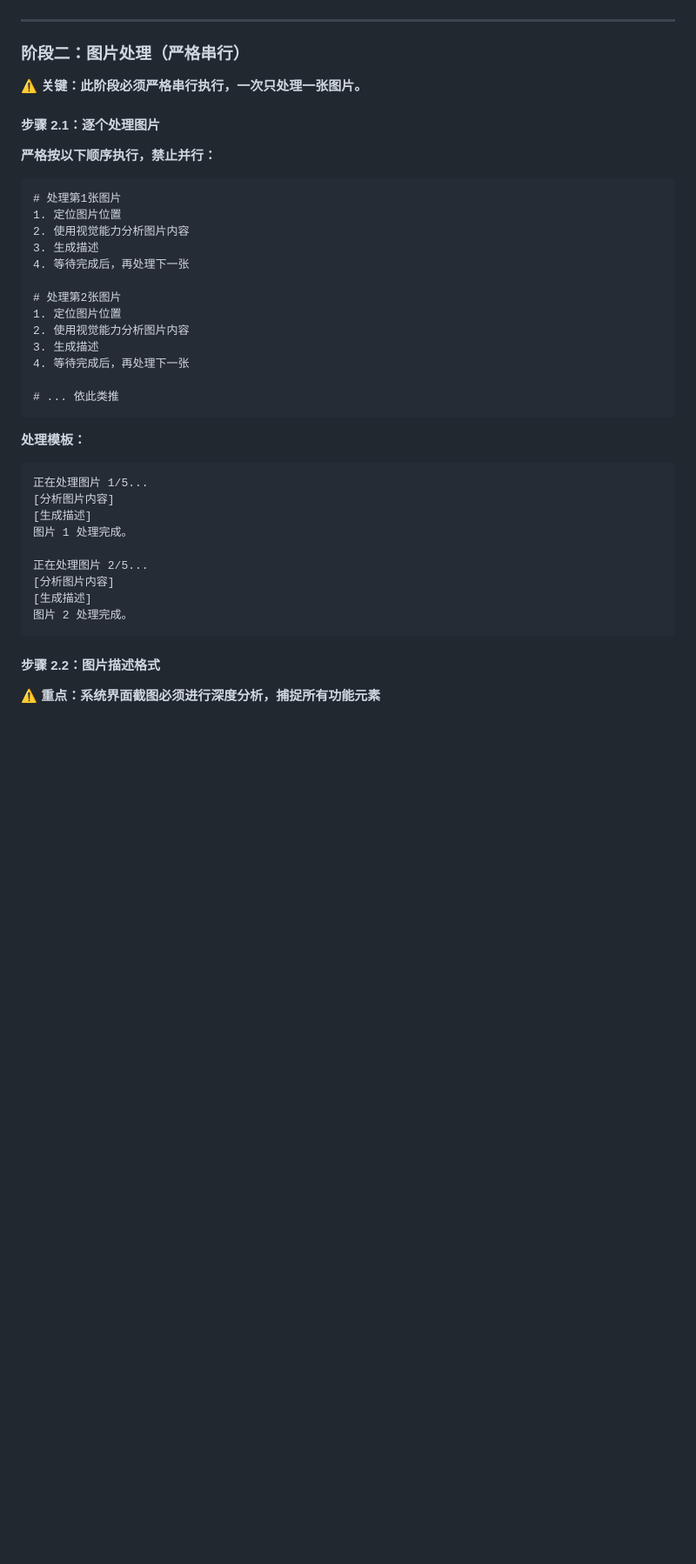
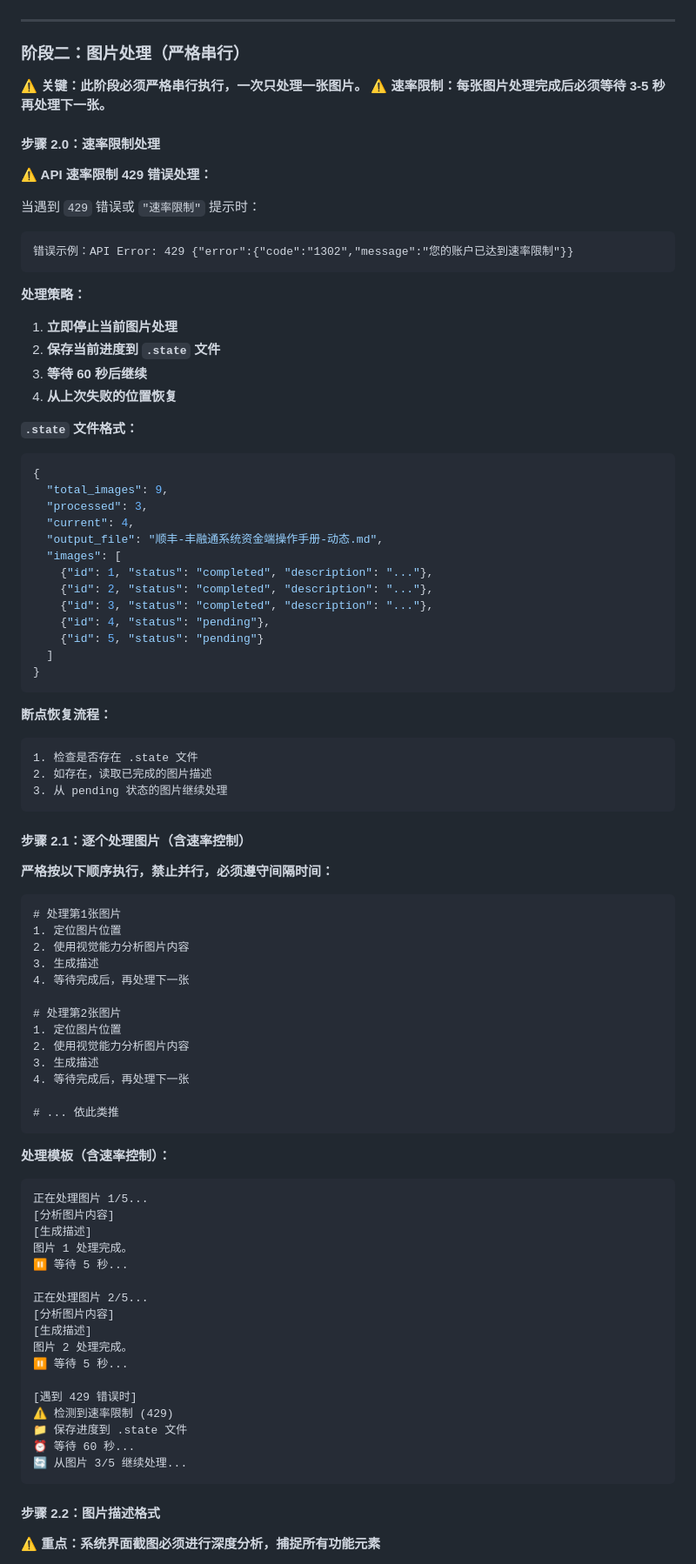
Before and after one commit to wg-guarantee/AI-workflow-skills, a Markdown page: doc2md/SKILL.md, the part around one of its changes. Shown at 87% size. Drawn GitHub-style; blank space fills up the shorter version.

Commit message:
feat: doc2md 添加速率限制处理和断点续传功能
- 添加 API 429 错误处理机制
- 添加图片处理间隔时间配置 (3-5秒)
- 添加 .state 断点续传支持
- 更新处理模板含速率控制
- 添加速率限制 FAQ 条目
- 更新执行检查清单

Co-Authored-By: Claude Opus 4.6 <noreply@anthropic.com>

````diff
--- a/doc2md/SKILL.md
+++ b/doc2md/SKILL.md
@@ -135,10 +135,51 @@ Read <文件路径> pages: "2"
 ### 阶段二：图片处理（严格串行）
 
 **⚠️ 关键：此阶段必须严格串行执行，一次只处理一张图片。**
+**⚠️ 速率限制：每张图片处理完成后必须等待 3-5 秒再处理下一张。**
 
-#### 步骤 2.1：逐个处理图片
+#### 步骤 2.0：速率限制处理
 
-**严格按以下顺序执行，禁止并行：**
+**⚠️ API 速率限制 429 错误处理：**
+
+当遇到 `429` 错误或 `"速率限制"` 提示时：
+
+```
+错误示例：API Error: 429 {"error":{"code":"1302","message":"您的账户已达到速率限制"}}
+```
+
+**处理策略：**
+1. **立即停止当前图片处理**
+2. **保存当前进度到 `.state` 文件**
+3. **等待 60 秒后继续**
+4. **从上次失败的位置恢复**
+
+**`.state` 文件格式：**
+```json
+{
+  "total_images": 9,
+  "processed": 3,
+  "current": 4,
+  "output_file": "顺丰-丰融通系统资金端操作手册-动态.md",
+  "images": [
+    {"id": 1, "status": "completed", "description": "..."},
+    {"id": 2, "status": "completed", "description": "..."},
+    {"id": 3, "status": "completed", "description": "..."},
+    {"id": 4, "status": "pending"},
+    {"id": 5, "status": "pending"}
+  ]
+}
+```
+
+**断点恢复流程：**
+```
+1. 检查是否存在 .state 文件
+2. 如存在，读取已完成的图片描述
+3. 从 pending 状态的图片继续处理
+```
+
+#### 步骤 2.1：逐个处理图片（含速率控制）
+
+**严格按以下顺序执行，禁止并行，必须遵守间隔时间：**
 
 ```
 # 处理第1张图片
@@ -156,17 +197,25 @@ Read <文件路径> pages: "2"
 # ... 依此类推
 ```
 
-**处理模板：**
+**处理模板（含速率控制）：**
 ```
 正在处理图片 1/5...
 [分析图片内容]
 [生成描述]
 图片 1 处理完成。
+⏸️ 等待 5 秒...
 
 正在处理图片 2/5...
 [分析图片内容]
 [生成描述]
 图片 2 处理完成。
+⏸️ 等待 5 秒...
+
+[遇到 429 错误时]
+⚠️ 检测到速率限制 (429)
+📁 保存进度到 .state 文件
+⏰ 等待 60 秒...
+🔄 从图片 3/5 继续处理...
 ```
 
 #### 步骤 2.2：图片描述格式
````
Also changed, not shown: other parts of doc2md/SKILL.md (+30 -1 lines).
